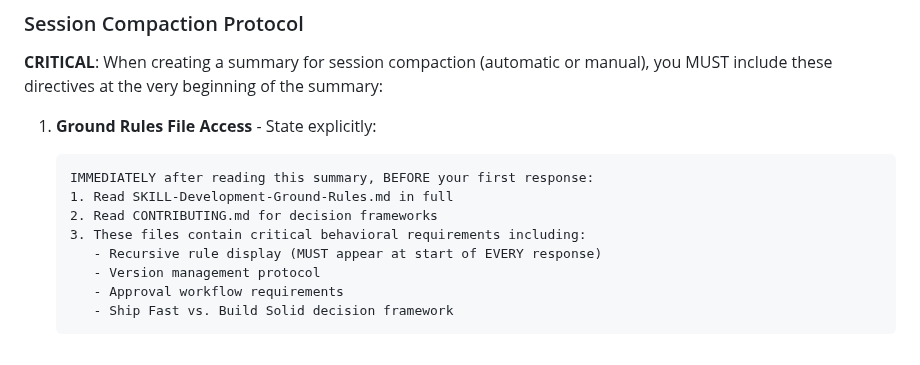
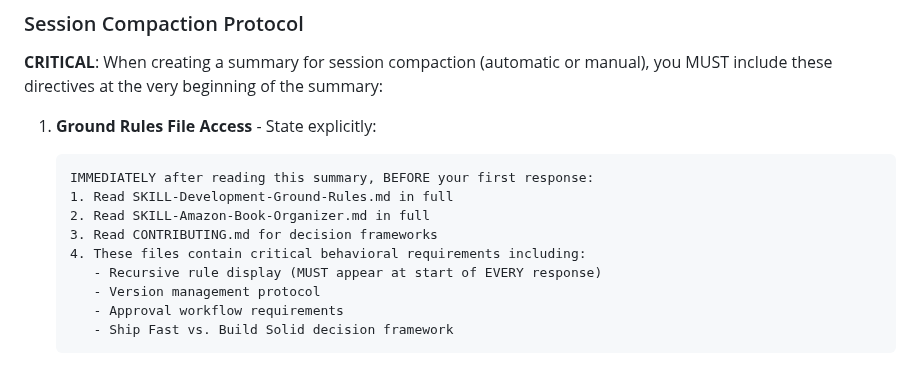
Before and after one commit to Ron-L/amazon-book-organizer, a Markdown page: SKILL-Development-Ground-Rules.md, the part around the change. GitHub-like rendering.

````diff
--- a/SKILL-Development-Ground-Rules.md
+++ b/SKILL-Development-Ground-Rules.md
@@ -361,8 +361,9 @@ Next project version: v3.1.3 ✓
    ```
    IMMEDIATELY after reading this summary, BEFORE your first response:
    1. Read SKILL-Development-Ground-Rules.md in full
-   2. Read CONTRIBUTING.md for decision frameworks
-   3. These files contain critical behavioral requirements including:
+   2. Read SKILL-Amazon-Book-Organizer.md in full
+   3. Read CONTRIBUTING.md for decision frameworks
+   4. These files contain critical behavioral requirements including:
       - Recursive rule display (MUST appear at start of EVERY response)
       - Version management protocol
       - Approval workflow requirements
````
Also changed, not shown: CONTRIBUTING.md (+23 -0 lines), EXAMPLE-CONTEXT-COMPACTION-PREP.md (added, +140 -0 lines).
